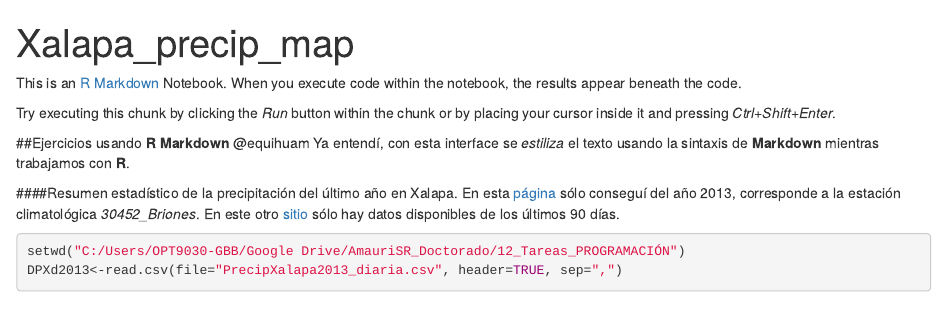
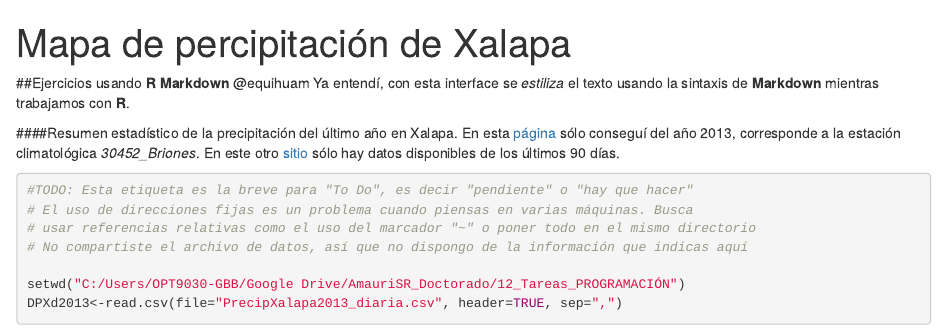
Before and after one commit to Amaureto/Ecoacoustics_MX, an R Markdown document (RMarkdown_precipXalapa.Rmd): the page in a window 1100 px wide, from its top. Rendered offline with R 4.5, knitr and Pandoc, with nearby package versions; some code elsewhere in the file could not run offline.

Commit message:
Cambié título y anoté fallas

````diff
--- a/RMarkdown_precipXalapa.Rmd
+++ b/RMarkdown_precipXalapa.Rmd
@@ -1,11 +1,7 @@
 ---
-title: "Xalapa_precip_map"
+title: "Mapa de percipitación de Xalapa"
 output: html_notebook
 ---
-
-This is an [R Markdown](http://rmarkdown.rstudio.com) Notebook. When you execute code within the notebook, the results appear beneath the code.
-
-Try executing this chunk by clicking the *Run* button within the chunk or by placing your cursor inside it and pressing *Ctrl+Shift+Enter*.
 
 ##Ejercicios usando **R Markdown**
 @equihuam Ya entendí, con esta interface se *estiliza* el texto usando la sintaxis de **Markdown** mientras trabajamos con **R**.
@@ -14,6 +10,11 @@ Try executing this chunk by clicking the *Run* button within the chunk or by pla
 
 
 ```{r}
+#TODO: Esta etiqueta es la breve para "To Do", es decir "pendiente" o "hay que hacer"
+# El uso de direcciones fijas es un problema cuando piensas en varias máquinas. Busca
+# usar referencias relativas como el uso del marcador "~" o poner todo en el mismo directorio
+# No compartiste el archivo de datos, así que no dispongo de la información que indicas aquí
+
 setwd("C:/Users/OPT9030-GBB/Google Drive/AmauriSR_Doctorado/12_Tareas_PROGRAMACIÓN")
 DPXd2013<-read.csv(file="PrecipXalapa2013_diaria.csv", header=TRUE, sep=",")
 names(DPXd2013)
````
Also changed, not shown: RMarkdown_precipXalapa.Rmd (4 more changed lines).
